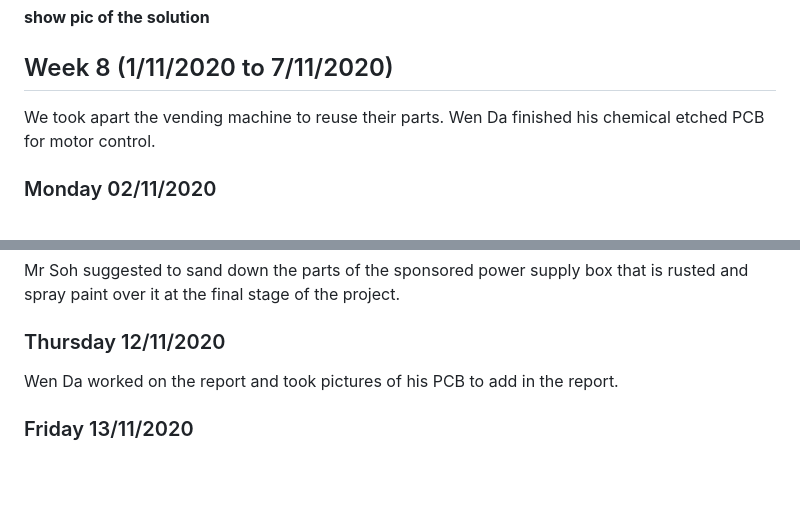
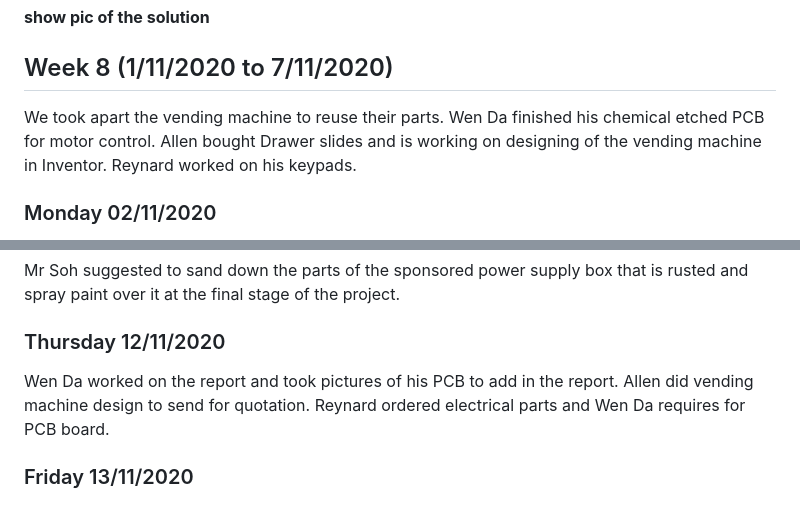
Before and after one commit to wendahere/GoGetter, a Markdown page: Journal.md, 2 parts joined by grey strips. GitHub-like rendering; blank space fills up the shorter version.

```diff
--- a/Journal.md
+++ b/Journal.md
@@ -2173,7 +2173,7 @@ One method that we came up with is to cut the coils short
 
 ## Week 8 (1/11/2020 to 7/11/2020)
 
-We took apart the vending machine to reuse their parts. Wen Da finished his chemical etched PCB for motor control.
+We took apart the vending machine to reuse their parts. Wen Da finished his chemical etched PCB for motor control. Allen bought Drawer slides and is working on designing of the vending machine in Inventor. Reynard worked on his keypads.
 
 ### Monday 02/11/2020
 
@@ -2426,6 +2426,6 @@ Mr Soh suggested to sand down the parts of the sponsored power supply box that i
 
 ### Thursday 12/11/2020
 
-Wen Da worked on the report and took pictures of his PCB to add in the report.
+Wen Da worked on the report and took pictures of his PCB to add in the report. Allen did vending machine design to send for quotation. Reynard ordered electrical parts and Wen Da requires for PCB board.
 
 ### Friday 13/11/2020
```
Also changed, not shown: Electrical Component/LNE Protection Circuit - Final.JPG (added), Electrical Component/LNE Protection Circuit-1Fuse.JPG (added), Electrical Component/LNE Protection Circuit.JPG (added).
